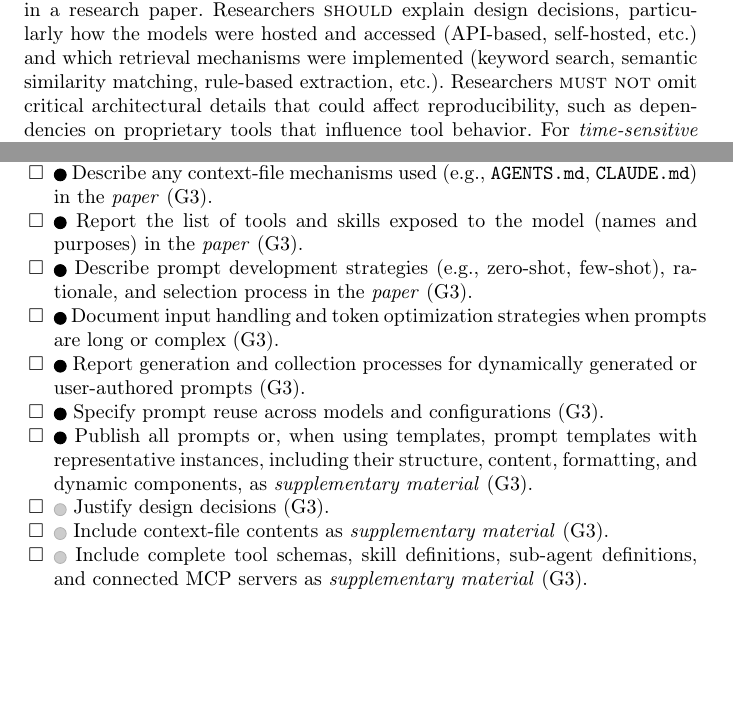
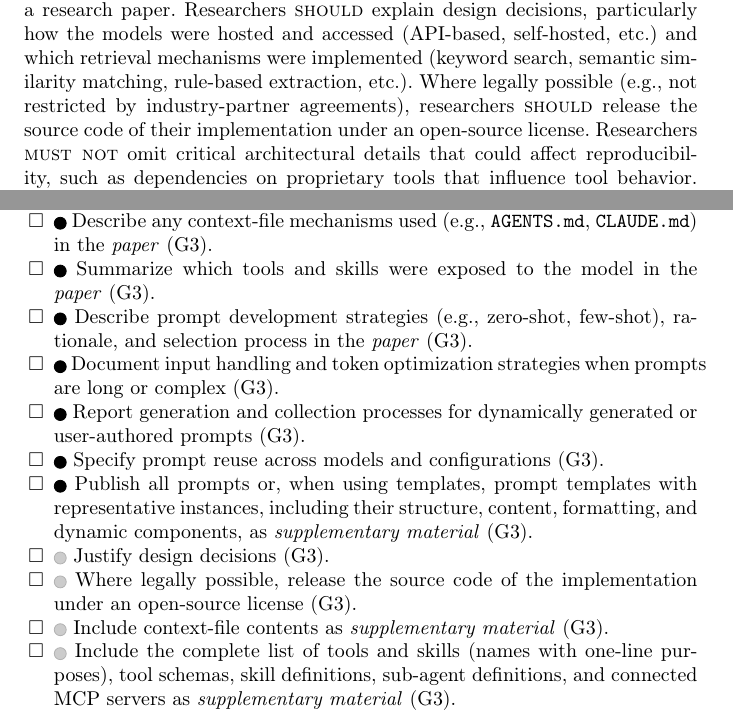
Before and after one commit to se-uhd/llm-guidelines-paper, a LaTeX paper (emse25-llm-guidelines.tex, which reads _guidelines/03_report-system-and-prompt-design.tex, _summary/checklist.tex): two parts of pages 24 and 56 of 73, joined at a grey line, cut so that both start at the same text, the shorter picture padded with empty space. Compiled offline with pdfLaTeX.

Commit message:
Add G3 \should to release implementation source code
Address reviewer feedback that publishing the actual implementation is
typically more faithful than abstract architecture description.
Conditioned on legal feasibility (e.g., absent industry-partner
restrictions). Updates G3 body, TL;DR, and checklist consistently.

Co-Authored-By: Claude Opus 4.7 (1M context) <noreply@anthropic.com>

```diff
--- a/_guidelines/03_report-system-and-prompt-design.tex
+++ b/_guidelines/03_report-system-and-prompt-design.tex
@@ -24,6 +24,7 @@ Researchers are not expected to disclose prompts used only for such tasks.
 
 Researchers \must clearly describe the tool architecture and what exactly the LLM (or ensemble of LLMs) contributes to the tool or method presented in a research paper.
 Researchers \should explain design decisions, particularly how the models were hosted and accessed (API-based, self-hosted, etc.) and which retrieval mechanisms were implemented (keyword search, semantic similarity matching, rule-based extraction, etc.).
+Where legally possible (e.g., not restricted by industry-partner agreements), researchers \should release the source code of their implementation under an open-source license.
 Researchers \mustnot omit critical architectural details that could affect reproducibility, such as dependencies on proprietary tools that influence tool behavior.
 For \emph{time-sensitive measurements}, the description of the hosting environment is central, as different hosting choices (e.g., self-hosting on local hardware, an aggregator such as OpenRouter, or a vendor API such as the OpenAI API) can substantially impact the results.
 Researchers \must clarify whether local infrastructure or cloud services were used, including detailed infrastructure specifications and latency considerations.
--- a/_summary/checklist.tex
+++ b/_summary/checklist.tex
@@ -31,15 +31,16 @@ Items annotated with \paper or \supplementarymaterial indicate where information
     \item \iconM Report hosting, hardware setup, and latency implications~(G3).
     \item \iconM For tools using retrieval or augmentation methods, describe data sources, integration mechanisms, and update and versioning strategies~(G3).
     \item \iconM Describe any context-file mechanisms used (e.g., \texttt{AGENTS.md}, \texttt{CLAUDE.md}) in the \paper~(G3).
-    \item \iconM Report the list of tools and skills exposed to the model (names and purposes) in the \paper~(G3).
+    \item \iconM Summarize which tools and skills were exposed to the model in the \paper~(G3).
     \item \iconM Describe prompt development strategies (e.g., zero-shot, few-shot), rationale, and selection process in the \paper~(G3).
     \item \iconM Document input handling and token optimization strategies when prompts are long or complex~(G3).
     \item \iconM Report generation and collection processes for dynamically generated or user-authored prompts~(G3).
     \item \iconM Specify prompt reuse across models and configurations~(G3).
     \item \iconM Publish all prompts or, when using templates, prompt templates with representative instances, including their structure, content, formatting, and dynamic components, as \supplementarymaterial~(G3).
     \item \iconS Justify design decisions~(G3).
+    \item \iconS Where legally possible, release the source code of the implementation under an open-source license~(G3).
     \item \iconS Include context-file contents as \supplementarymaterial~(G3).
-    \item \iconS Include complete tool schemas, skill definitions, sub-agent definitions, and connected MCP servers as \supplementarymaterial~(G3).
+    \item \iconS Include the complete list of tools and skills (names with one-line purposes), tool schemas, skill definitions, sub-agent definitions, and connected MCP servers as \supplementarymaterial~(G3).
     \item \iconS If full prompt disclosure is not feasible, provide summaries or examples~(G3).
     \item \iconS Report prompt revisions and pilot testing insights~(G3).
 \end{itemize}
```
Also changed, not shown: _tldr/03_report-system-and-prompt-design-tldr.tex (+1 -1 lines).
